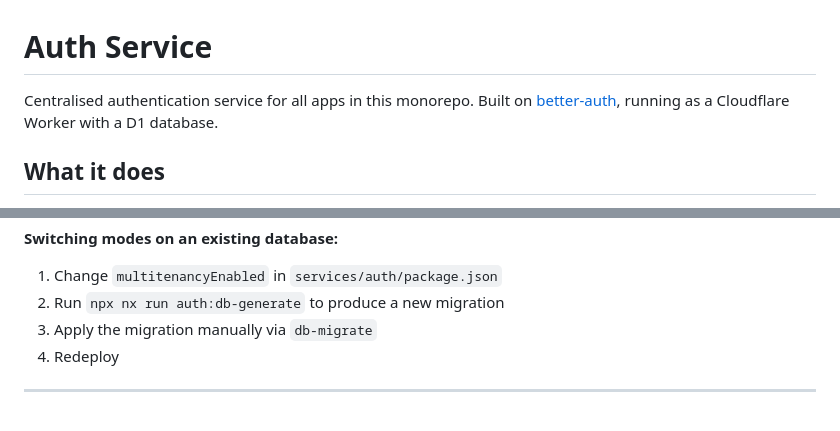
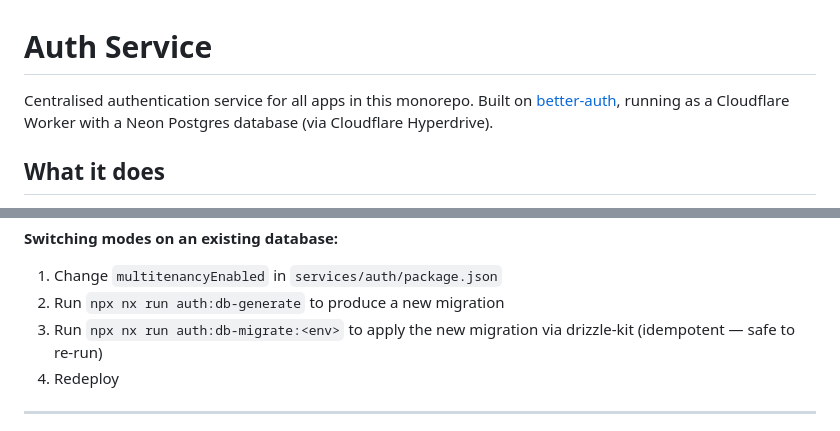
Before and after one commit to barrysteyn/nx-launchpad, a Markdown page: services/auth/README.md, 2 parts joined by grey strips. Drawn GitHub-style.

```diff
--- a/services/auth/README.md
+++ b/services/auth/README.md
@@ -1,6 +1,6 @@
 # Auth Service
 
-Centralised authentication service for all apps in this monorepo. Built on [better-auth](https://better-auth.com), running as a Cloudflare Worker with a D1 database.
+Centralised authentication service for all apps in this monorepo. Built on [better-auth](https://better-auth.com), running as a Cloudflare Worker with a Neon Postgres database (via Cloudflare Hyperdrive).
 
 ## What it does
 
@@ -83,7 +86,7 @@ app.get('/api/data', (c) => {
 **Switching modes on an existing database:**
 1. Change `multitenancyEnabled` in `services/auth/package.json`
 2. Run `npx nx run auth:db-generate` to produce a new migration
-3. Apply the migration manually via `db-migrate`
+3. Run `npx nx run auth:db-migrate:<env>` to apply the new migration via drizzle-kit (idempotent — safe to re-run)
 4. Redeploy
 
 ---
```
Also changed, not shown: other parts of services/auth/README.md (+11 -8 lines).
